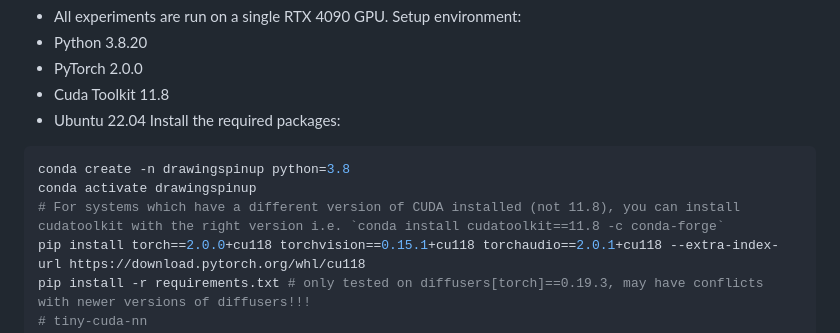
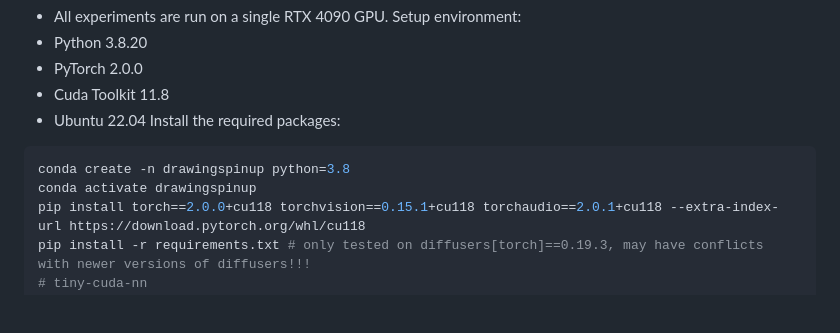
Before and after one commit to LordLiang/DrawingSpinUp, a Markdown page: README.md, the part around the change. GitHub-like rendering; blank space fills up the shorter version.

````diff
--- a/README.md
+++ b/README.md
@@ -24,7 +24,6 @@ Install the required packages:
 ```sh
 conda create -n drawingspinup python=3.8
 conda activate drawingspinup
-# For systems which have a different version of CUDA installed (not 11.8), you can install cudatoolkit with the right version i.e. `conda install cudatoolkit==11.8 -c conda-forge`
 pip install torch==2.0.0+cu118 torchvision==0.15.1+cu118 torchaudio==2.0.1+cu118 --extra-index-url https://download.pytorch.org/whl/cu118
 pip install -r requirements.txt # only tested on diffusers[torch]==0.19.3, may have conflicts with newer versions of diffusers!!!
 # tiny-cuda-nn
````
